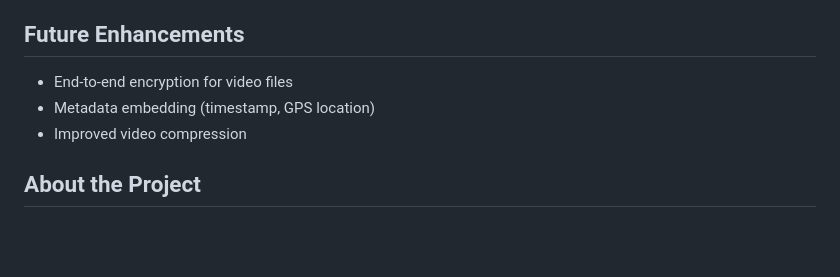
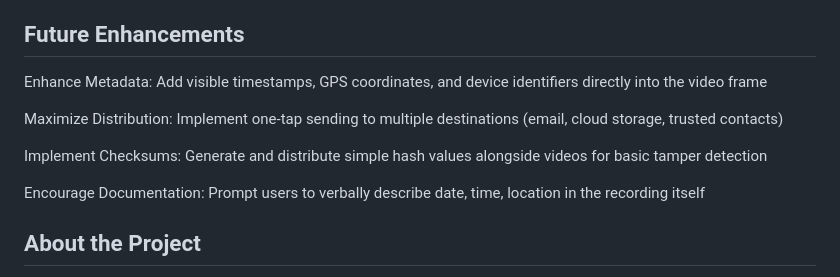
Before and after one commit to compzombie/EyeWitness, a Markdown page: README.md, the part around the change. Drawn GitHub-style; blank space fills up the shorter version.

Commit message:
updated future features

```diff
--- a/README.md
+++ b/README.md
@@ -83,9 +83,13 @@ For other platforms, ensure the `PORT` environment variable is set or modify the
 
 ## Future Enhancements
 
-- End-to-end encryption for video files
-- Metadata embedding (timestamp, GPS location)
-- Improved video compression
+Enhance Metadata: Add visible timestamps, GPS coordinates, and device identifiers directly into the video frame
+
+Maximize Distribution: Implement one-tap sending to multiple destinations (email, cloud storage, trusted contacts)
+
+Implement Checksums: Generate and distribute simple hash values alongside videos for basic tamper detection
+
+Encourage Documentation: Prompt users to verbally describe date, time, location in the recording itself
 
 ## About the Project
 
```
